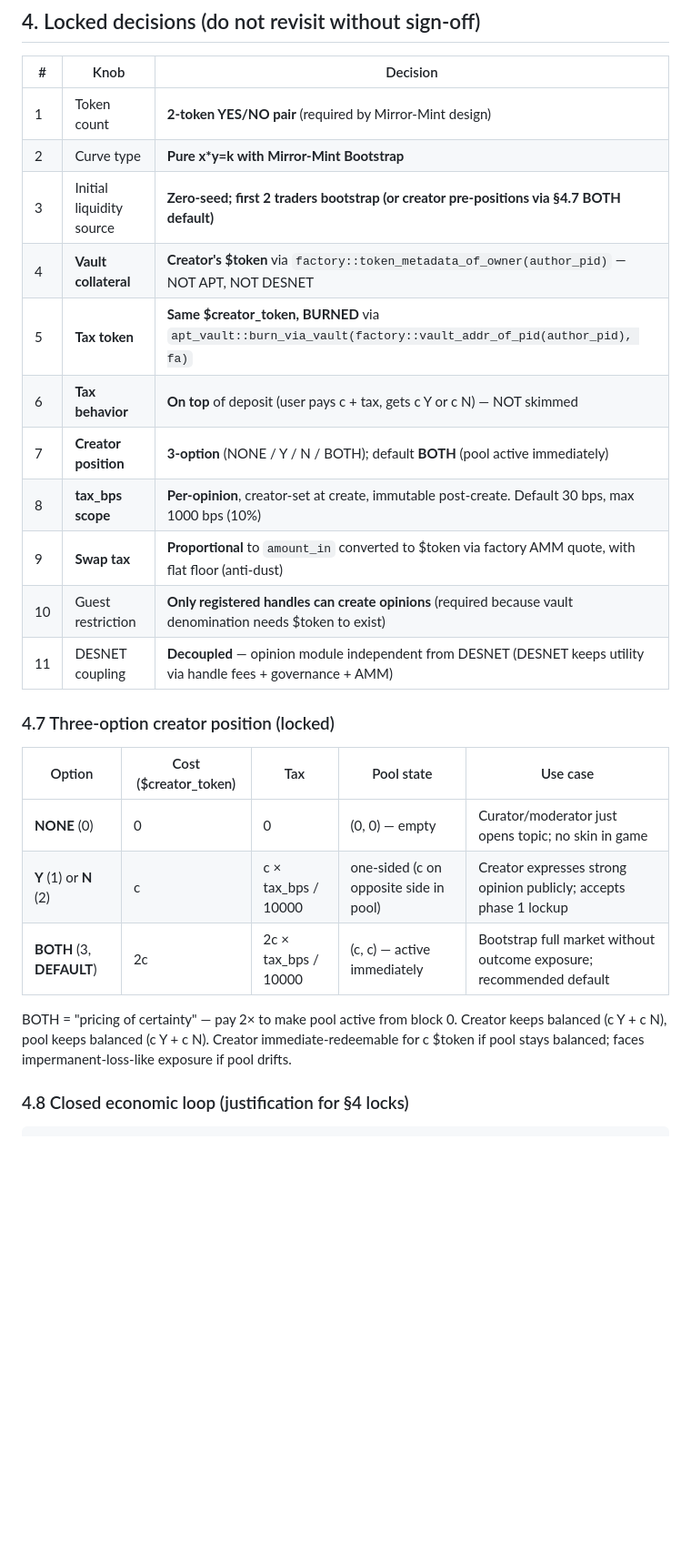
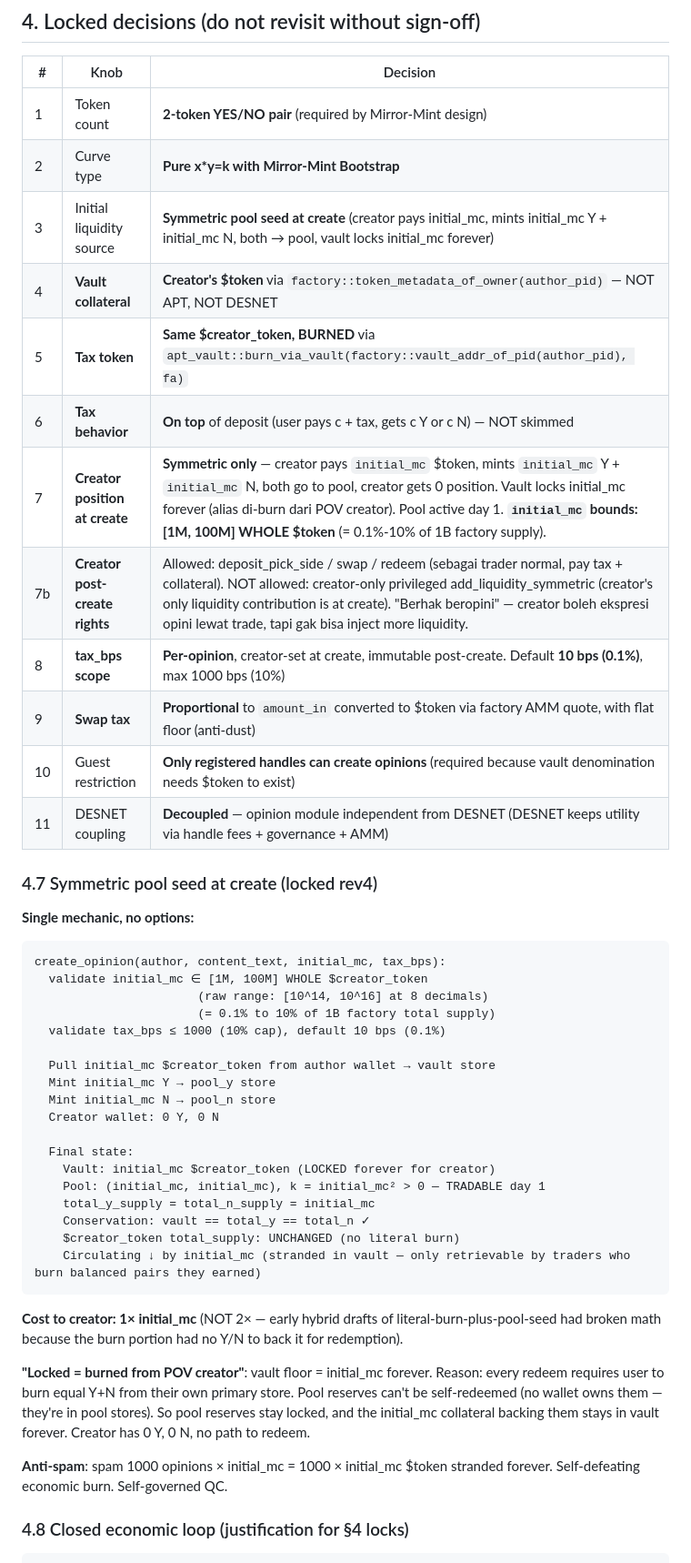
Before and after one commit to darbitex/desnet, a Markdown page: docs/opinion-pool-amm-design.md, the part around one of its changes. Shown at 91% size. GitHub-like rendering; blank space fills up the shorter version.

````diff
--- a/docs/opinion-pool-amm-design.md
+++ b/docs/opinion-pool-amm-design.md
@@ -133,25 +144,47 @@ Pure CPMM constraint preserved.
 |---|---|---|
 | 1 | Token count | **2-token YES/NO pair** (required by Mirror-Mint design) |
 | 2 | Curve type | **Pure x*y=k with Mirror-Mint Bootstrap** |
-| 3 | Initial liquidity source | **Zero-seed; first 2 traders bootstrap (or creator pre-positions via §4.7 BOTH default)** |
+| 3 | Initial liquidity source | **Symmetric pool seed at create** (creator pays initial_mc, mints initial_mc Y + initial_mc N, both → pool, vault locks initial_mc forever) |
 | 4 | **Vault collateral** | **Creator's $token** via `factory::token_metadata_of_owner(author_pid)` — NOT APT, NOT DESNET |
 | 5 | **Tax token** | **Same $creator_token, BURNED** via `apt_vault::burn_via_vault(factory::vault_addr_of_pid(author_pid), fa)` |
 | 6 | **Tax behavior** | **On top** of deposit (user pays c + tax, gets c Y or c N) — NOT skimmed |
-| 7 | **Creator position** | **3-option** (NONE / Y / N / BOTH); default **BOTH** (pool active immediately) |
-| 8 | **tax_bps scope** | **Per-opinion**, creator-set at create, immutable post-create. Default 30 bps, max 1000 bps (10%) |
+| 7 | **Creator position at create** | **Symmetric only** — creator pays `initial_mc` $token, mints `initial_mc` Y + `initial_mc` N, both go to pool, creator gets 0 position. Vault locks initial_mc forever (alias di-burn dari POV creator). Pool active day 1. **`initial_mc` bounds: [1M, 100M] WHOLE $token** (= 0.1%-10% of 1B factory supply). |
+| 7b | **Creator post-create rights** | Allowed: deposit_pick_side / swap / redeem (sebagai trader normal, pay tax + collateral). NOT allowed: creator-only privileged add_liquidity_symmetric (creator's only liquidity contribution is at create). "Berhak beropini" — creator boleh ekspresi opini lewat trade, tapi gak bisa inject more liquidity. |
+| 8 | **tax_bps scope** | **Per-opinion**, creator-set at create, immutable post-create. Default **10 bps (0.1%)**, max 1000 bps (10%) |
 | 9 | **Swap tax** | **Proportional** to `amount_in` converted to $token via factory AMM quote, with flat floor (anti-dust) |
 | 10 | Guest restriction | **Only registered handles can create opinions** (required because vault denomination needs $token to exist) |
 | 11 | DESNET coupling | **Decoupled** — opinion module independent from DESNET (DESNET keeps utility via handle fees + governance + AMM) |
 
-### 4.7 Three-option creator position (locked)
+### 4.7 Symmetric pool seed at create (locked rev4)
 
-| Option | Cost ($creator_token) | Tax | Pool state | Use case |
-|---|---|---|---|---|
-| **NONE** (0) | 0 | 0 | (0, 0) — empty | Curator/moderator just opens topic; no skin in game |
-| **Y** (1) or **N** (2) | c | c × tax_bps / 10000 | one-sided (c on opposite side in pool) | Creator expresses strong opinion publicly; accepts phase 1 lockup |
-| **BOTH** (3, **DEFAULT**) | 2c | 2c × tax_bps / 10000 | (c, c) — active immediately | Bootstrap full market without outcome exposure; recommended default |
+**Single mechanic, no options:**
 
-BOTH = "pricing of certainty" — pay 2× to make pool active from block 0. Creator keeps balanced (c Y + c N), pool keeps balanced (c Y + c N). Creator immediate-redeemable for c $token if pool stays balanced; faces impermanent-loss-like exposure if pool drifts.
+```
+create_opinion(author, content_text, initial_mc, tax_bps):
+  validate initial_mc ∈ [1M, 100M] WHOLE $creator_token
+                       (raw range: [10^14, 10^16] at 8 decimals)
+                       (= 0.1% to 10% of 1B factory total supply)
+  validate tax_bps ≤ 1000 (10% cap), default 10 bps (0.1%)
+
+  Pull initial_mc $creator_token from author wallet → vault store
+  Mint initial_mc Y → pool_y store
+  Mint initial_mc N → pool_n store
+  Creator wallet: 0 Y, 0 N
+
+  Final state:
+    Vault: initial_mc $creator_token (LOCKED forever for creator)
+    Pool: (initial_mc, initial_mc), k = initial_mc² > 0 — TRADABLE day 1
+    total_y_supply = total_n_supply = initial_mc
+    Conservation: vault == total_y == total_n ✓
+    $creator_token total_supply: UNCHANGED (no literal burn)
+    Circulating ↓ by initial_mc (stranded in vault — only retrievable by traders who burn balanced pairs they earned)
+```
+
+**Cost to creator: 1× initial_mc** (NOT 2× — early hybrid drafts of literal-burn-plus-pool-seed had broken math because the burn portion had no Y/N to back it for redemption).
+
+**"Locked = burned from POV creator"**: vault floor = initial_mc forever. Reason: every redeem requires user to burn equal Y+N from their own primary store. Pool reserves can't be self-redeemed (no wallet owns them — they're in pool stores). So pool reserves stay locked, and the initial_mc collateral backing them stays in vault forever. Creator has 0 Y, 0 N, no path to redeem.
+
+**Anti-spam**: spam 1000 opinions × initial_mc = 1000 × initial_mc $token stranded forever. Self-defeating economic burn. Self-governed QC.
 
 ### 4.8 Closed economic loop (justification for §4 locks)
 
````
Also changed, not shown: other parts of docs/opinion-pool-amm-design.md (+24 -10 lines).
